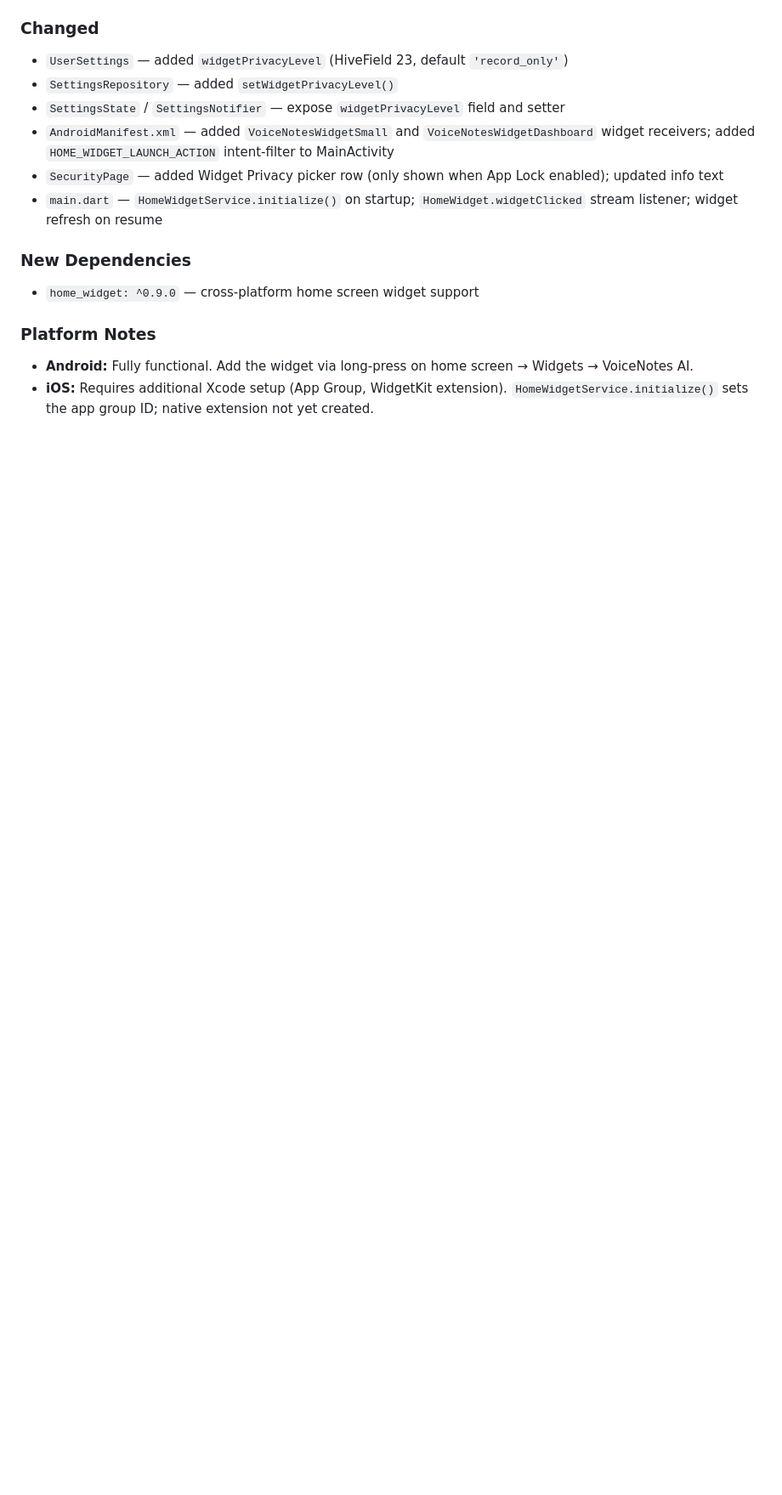
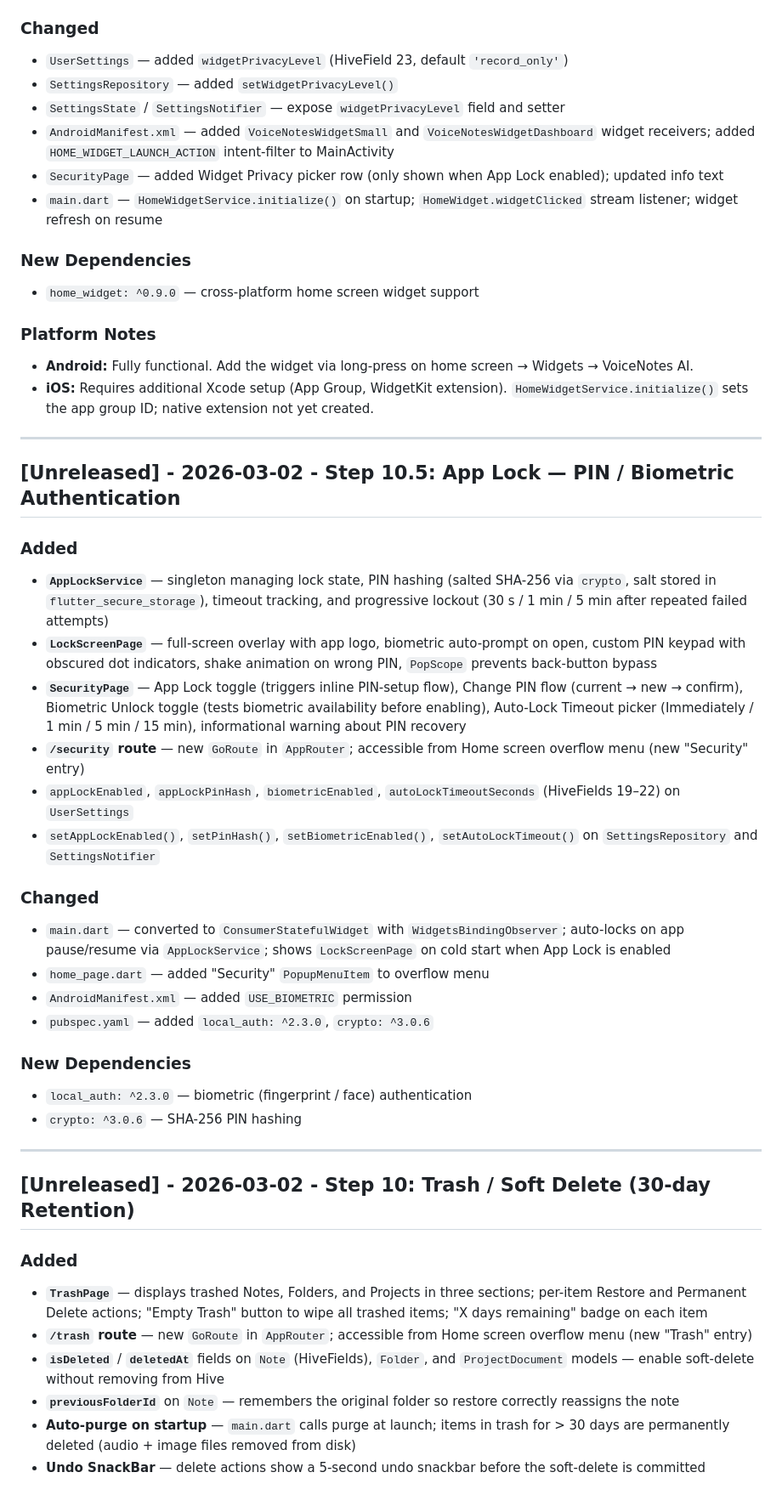
Before and after one commit to haridasnairm-beep/VoiceAIApp, a Markdown page: documents/CHANGELOG.md, the part around one of its changes. Shown at 85% size. Drawn GitHub-style; blank space fills up the shorter version.

```diff
--- a/documents/CHANGELOG.md
+++ b/documents/CHANGELOG.md
@@ -56,3 +56,38 @@ All notable changes to this project will be documented in this file.
 ### Platform Notes
 - **Android:** Fully functional. Add the widget via long-press on home screen → Widgets → VoiceNotes AI.
 - **iOS:** Requires additional Xcode setup (App Group, WidgetKit extension). `HomeWidgetService.initialize()` sets the app group ID; native extension not yet created.
+
+---
+
+## [Unreleased] - 2026-03-02 - Step 10.5: App Lock — PIN / Biometric Authentication
+
+### Added
+- **`AppLockService`** — singleton managing lock state, PIN hashing (salted SHA-256 via `crypto`, salt stored in `flutter_secure_storage`), timeout tracking, and progressive lockout (30 s / 1 min / 5 min after repeated failed attempts)
+- **`LockScreenPage`** — full-screen overlay with app logo, biometric auto-prompt on open, custom PIN keypad with obscured dot indicators, shake animation on wrong PIN, `PopScope` prevents back-button bypass
+- **`SecurityPage`** — App Lock toggle (triggers inline PIN-setup flow), Change PIN flow (current → new → confirm), Biometric Unlock toggle (tests biometric availability before enabling), Auto-Lock Timeout picker (Immediately / 1 min / 5 min / 15 min), informational warning about PIN recovery
+- **`/security` route** — new `GoRoute` in `AppRouter`; accessible from Home screen overflow menu (new "Security" entry)
+- `appLockEnabled`, `appLockPinHash`, `biometricEnabled`, `autoLockTimeoutSeconds` (HiveFields 19–22) on `UserSettings`
+- `setAppLockEnabled()`, `setPinHash()`, `setBiometricEnabled()`, `setAutoLockTimeout()` on `SettingsRepository` and `SettingsNotifier`
+
+### Changed
+- `main.dart` — converted to `ConsumerStatefulWidget` with `WidgetsBindingObserver`; auto-locks on app pause/resume via `AppLockService`; shows `LockScreenPage` on cold start when App Lock is enabled
+- `home_page.dart` — added "Security" `PopupMenuItem` to overflow menu
+- `AndroidManifest.xml` — added `USE_BIOMETRIC` permission
+- `pubspec.yaml` — added `local_auth: ^2.3.0`, `crypto: ^3.0.6`
+
+### New Dependencies
+- `local_auth: ^2.3.0` — biometric (fingerprint / face) authentication
+- `crypto: ^3.0.6` — SHA-256 PIN hashing
+
+---
+
+## [Unreleased] - 2026-03-02 - Step 10: Trash / Soft Delete (30-day Retention)
+
+### Added
+- **`TrashPage`** — displays trashed Notes, Folders, and Projects in three sections; per-item Restore and Permanent Delete actions; "Empty Trash" button to wipe all trashed items; "X days remaining" badge on each item
+- **`/trash` route** — new `GoRoute` in `AppRouter`; accessible from Home screen overflow menu (new "Trash" entry)
+- **`isDeleted`** / **`deletedAt`** fields on `Note` (HiveFields), `Folder`, and `ProjectDocument` models — enable soft-delete without removing from Hive
+- **`previousFolderId`** on `Note` — remembers the original folder so restore correctly reassigns the note
+- **Auto-purge on startup** — `main.dart` calls purge at launch; items in trash for > 30 days are permanently deleted (audio + image files removed from disk)
+- **Undo SnackBar** — delete actions show a 5-second undo snackbar before the soft-delete is committed
+
```
Also changed, not shown: other parts of documents/CHANGELOG.md (+30 -0 lines).
